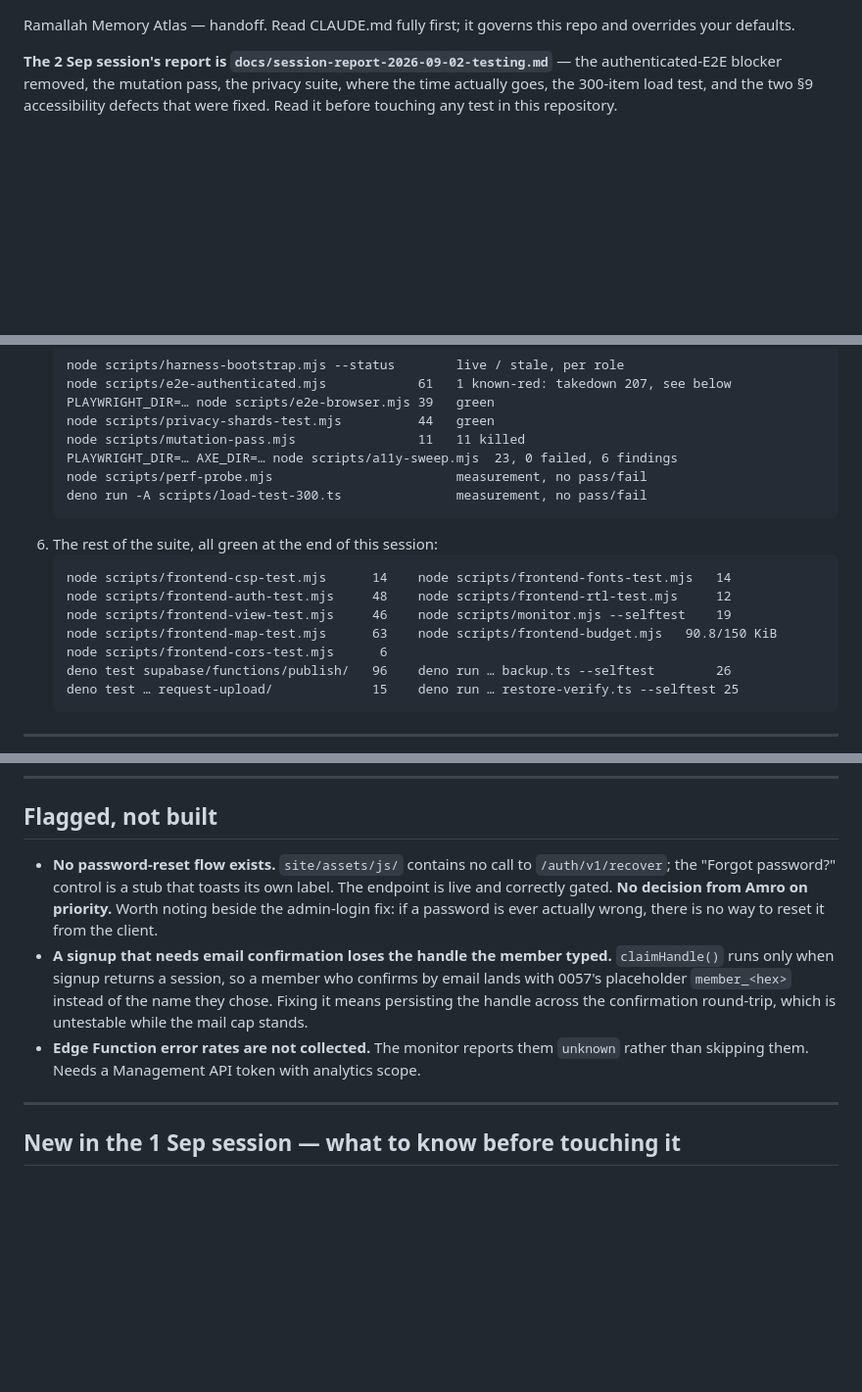
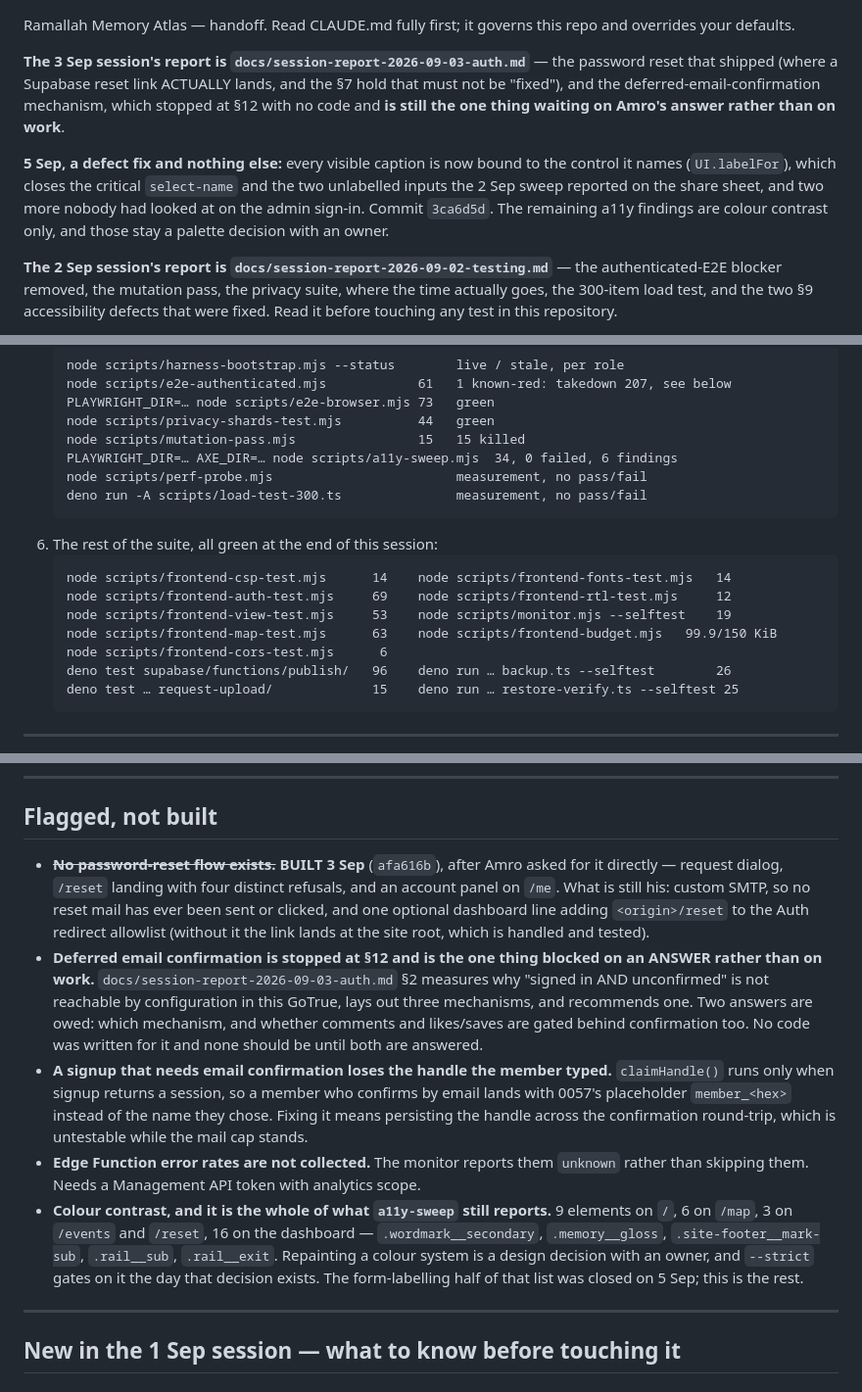
Before and after one commit to amrohass/nostaligia, a Markdown page: NEXT-SESSION.md, 3 parts joined by grey strips. Shown at 98% size. Rendered like a GitHub page; blank space fills up the shorter version.

Commit message:
handoff: the label fix, and the two entries that had gone stale
NEXT-SESSION.md still said no password-reset flow exists, three days after one
shipped, and still carried the suite counts from 2 Sep. Both corrected, the 3 Sep
report added at the top, and deferred email confirmation named as what it is:
the one item blocked on an answer rather than on work.

Also records what the a11y sweep still reports now that the labelling half of
its findings is closed -- colour contrast, five selectors, on five surfaces.

Full mutation pass re-run for the numbers quoted: 15 invariants, 15 KILLED,
0 survived. Its exit 1 was the dirty-tree guard catching this very file
uncommitted, not a survivor.

Co-Authored-By: Claude Opus 5 <noreply@anthropic.com>

````diff
--- a/NEXT-SESSION.md
+++ b/NEXT-SESSION.md
@@ -1,5 +1,16 @@
 Ramallah Memory Atlas — handoff. Read CLAUDE.md fully first; it governs this repo and
 overrides your defaults.
+
+**The 3 Sep session's report is `docs/session-report-2026-09-03-auth.md`** — the password
+reset that shipped (where a Supabase reset link ACTUALLY lands, and the §7 hold that must
+not be "fixed"), and the deferred-email-confirmation mechanism, which stopped at §12 with
+no code and **is still the one thing waiting on Amro's answer rather than on work**.
+
+**5 Sep, a defect fix and nothing else:** every visible caption is now bound to the control
+it names (`UI.labelFor`), which closes the critical `select-name` and the two unlabelled
+inputs the 2 Sep sweep reported on the share sheet, and two more nobody had looked at on the
+admin sign-in. Commit `3ca6d5d`. The remaining a11y findings are colour contrast only, and
+those stay a palette decision with an owner.
 
 **The 2 Sep session's report is `docs/session-report-2026-09-02-testing.md`** — the
 authenticated-E2E blocker removed, the mutation pass, the privacy suite, where the time
@@ -47,19 +58,19 @@ against the deployed pipeline, not argued.
    ```
    node scripts/harness-bootstrap.mjs --status        live / stale, per role
    node scripts/e2e-authenticated.mjs            61   1 known-red: takedown 207, see below
-   PLAYWRIGHT_DIR=… node scripts/e2e-browser.mjs 39   green
+   PLAYWRIGHT_DIR=… node scripts/e2e-browser.mjs 73   green
    node scripts/privacy-shards-test.mjs          44   green
-   node scripts/mutation-pass.mjs                11   11 killed
-   PLAYWRIGHT_DIR=… AXE_DIR=… node scripts/a11y-sweep.mjs  23, 0 failed, 6 findings
+   node scripts/mutation-pass.mjs                15   15 killed
+   PLAYWRIGHT_DIR=… AXE_DIR=… node scripts/a11y-sweep.mjs  34, 0 failed, 6 findings
    node scripts/perf-probe.mjs                        measurement, no pass/fail
    deno run -A scripts/load-test-300.ts               measurement, no pass/fail
    ```
 6. The rest of the suite, all green at the end of this session:
    ```
    node scripts/frontend-csp-test.mjs      14    node scripts/frontend-fonts-test.mjs   14
-   node scripts/frontend-auth-test.mjs     48    node scripts/frontend-rtl-test.mjs     12
-   node scripts/frontend-view-test.mjs     46    node scripts/monitor.mjs --selftest    19
-   node scripts/frontend-map-test.mjs      63    node scripts/frontend-budget.mjs   90.8/150 KiB
+   node scripts/frontend-auth-test.mjs     69    node scripts/frontend-rtl-test.mjs     12
+   node scripts/frontend-view-test.mjs     53    node scripts/monitor.mjs --selftest    19
+   node scripts/frontend-map-test.mjs      63    node scripts/frontend-budget.mjs   99.9/150 KiB
    node scripts/frontend-cors-test.mjs      6
    deno test supabase/functions/publish/   96    deno run … backup.ts --selftest        26
    deno test … request-upload/             15    deno run … restore-verify.ts --selftest 25
@@ -135,16 +146,28 @@ to prevent, reappearing inside the monitor. Adding the secret is what makes it g
 
 ## Flagged, not built
 
-- **No password-reset flow exists.** `site/assets/js/` contains no call to `/auth/v1/recover`;
-  the "Forgot password?" control is a stub that toasts its own label. The endpoint is live and
-  correctly gated. **No decision from Amro on priority.** Worth noting beside the admin-login
-  fix: if a password is ever actually wrong, there is no way to reset it from the client.
+- ~~**No password-reset flow exists.**~~ **BUILT 3 Sep** (`afa616b`), after Amro asked for it
+  directly — request dialog, `/reset` landing with four distinct refusals, and an account
+  panel on `/me`. What is still his: custom SMTP, so no reset mail has ever been sent or
+  clicked, and one optional dashboard line adding `<origin>/reset` to the Auth redirect
+  allowlist (without it the link lands at the site root, which is handled and tested).
+- **Deferred email confirmation is stopped at §12 and is the one thing blocked on an
+  ANSWER rather than on work.** `docs/session-report-2026-09-03-auth.md` §2 measures why
+  "signed in AND unconfirmed" is not reachable by configuration in this GoTrue, lays out
+  three mechanisms, and recommends one. Two answers are owed: which mechanism, and whether
+  comments and likes/saves are gated behind confirmation too. No code was written for it and
+  none should be until both are answered.
 - **A signup that needs email confirmation loses the handle the member typed.** `claimHandle()`
   runs only when signup returns a session, so a member who confirms by email lands with 0057's
   placeholder `member_<hex>` instead of the name they chose. Fixing it means persisting the
   handle across the confirmation round-trip, which is untestable while the mail cap stands.
 - **Edge Function error rates are not collected.** The monitor reports them `unknown` rather
   than skipping them. Needs a Management API token with analytics scope.
+- **Colour contrast, and it is the whole of what `a11y-sweep` still reports.** 9 elements on
+  `/`, 6 on `/map`, 3 on `/events` and `/reset`, 16 on the dashboard — `.wordmark__secondary`,
+  `.memory__gloss`, `.site-footer__mark-sub`, `.rail__sub`, `.rail__exit`. Repainting a colour
+  system is a design decision with an owner, and `--strict` gates on it the day that decision
+  exists. The form-labelling half of that list was closed on 5 Sep; this is the rest.
 
 ---
 
````
